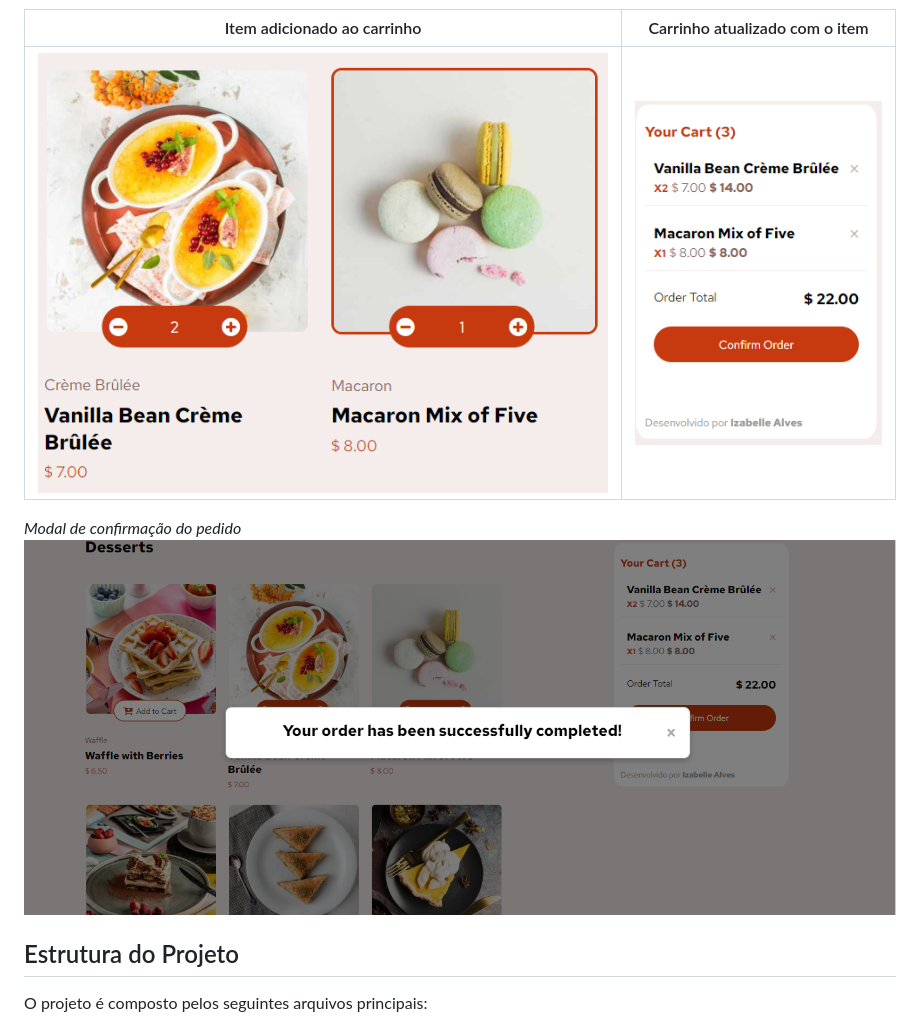
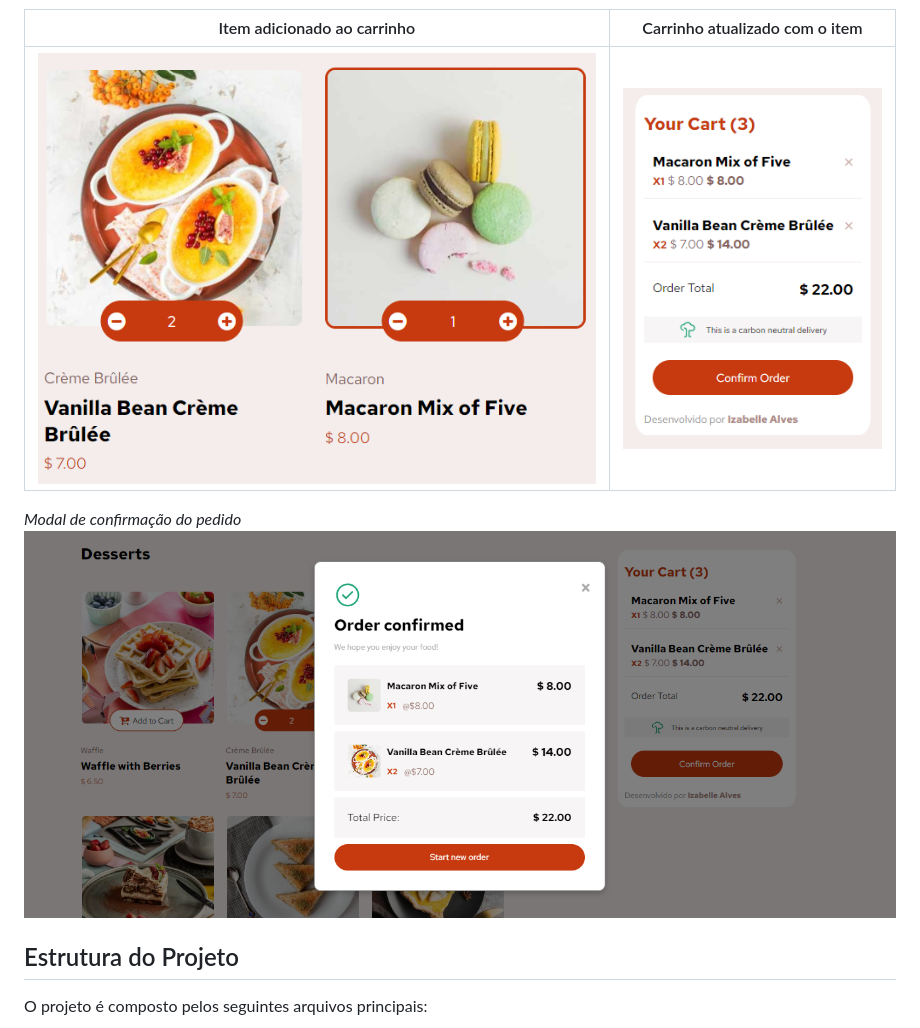
Before and after one commit to IzabelleAlves/Product-list-with-cart, a Markdown page: README.md, the part around the change printed below. GitHub-like rendering; pictures changed too: imagens-projeto/image2.png, imagens-projeto/image3.png.

Commit message:
Melhorias no README

```diff
--- a/README.md
+++ b/README.md
@@ -14,7 +14,7 @@ _Tela principal_
 | ![](imagens-projeto/image1.png) | ![](imagens-projeto/image2.png) |
 
 _Modal de confirmação do pedido_
-![](imagens-projeto/image3.png)
+![](imagens-projeto//image3.png)
 
 ## Estrutura do Projeto
 
```
Also changed, not shown: other parts of README.md (+1 -1 lines), imagens-projeto/image.png.
